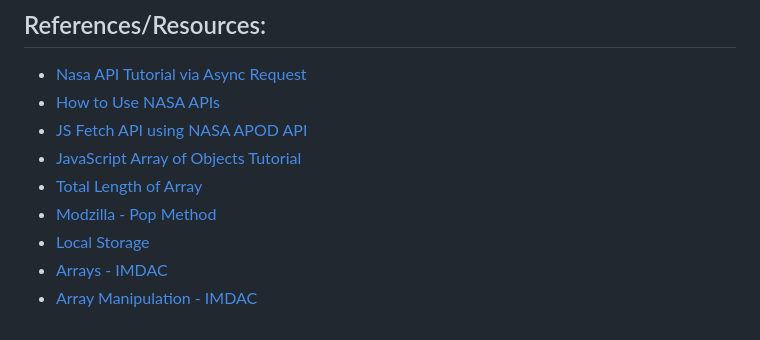
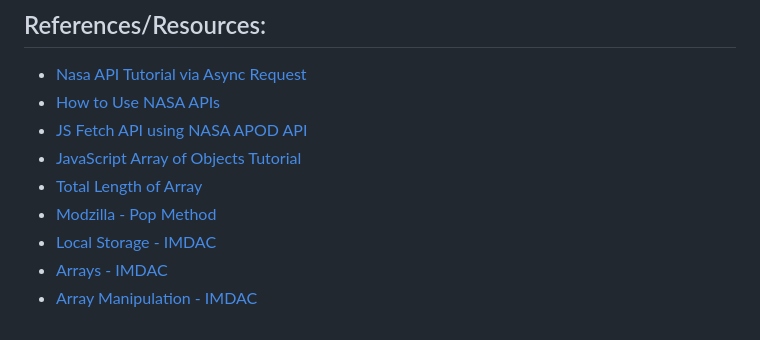
Before and after one commit to whit1036/mtm6302-capstone-whit1036, a Markdown page: README.md, the part around the change. Rendered like a GitHub page.

Commit message:
Completes the assignment.

```diff
--- a/README.md
+++ b/README.md
@@ -21,6 +21,6 @@ You can find a list of resouces & references I used to complete this assignment
 * [JavaScript Array of Objects Tutorial](https://www.freecodecamp.org/news/javascript-array-of-objects-tutorial-how-to-create-update-and-loop-through-objects-using-js-array-methods/)
 * [Total Length of Array](https://stackoverflow.com/questions/36973547/subtract-and-get-a-clean-number-from-the-total-length-of-the-array-javascript)
 * [Modzilla - Pop Method](https://developer.mozilla.org/en-US/docs/Web/JavaScript/Reference/Global_Objects/Array/pop)
-* [Local Storage](https://imdac.github.io/modules/js/js-localstorage/)
+* [Local Storage - IMDAC](https://imdac.github.io/modules/js/js-localstorage/)
 * [Arrays - IMDAC](https://imdac.github.io/modules/js/js-arrays/)
 * [Array Manipulation - IMDAC](https://imdac.github.io/modules/js/js-arrays/array-manipulation.html)
```
